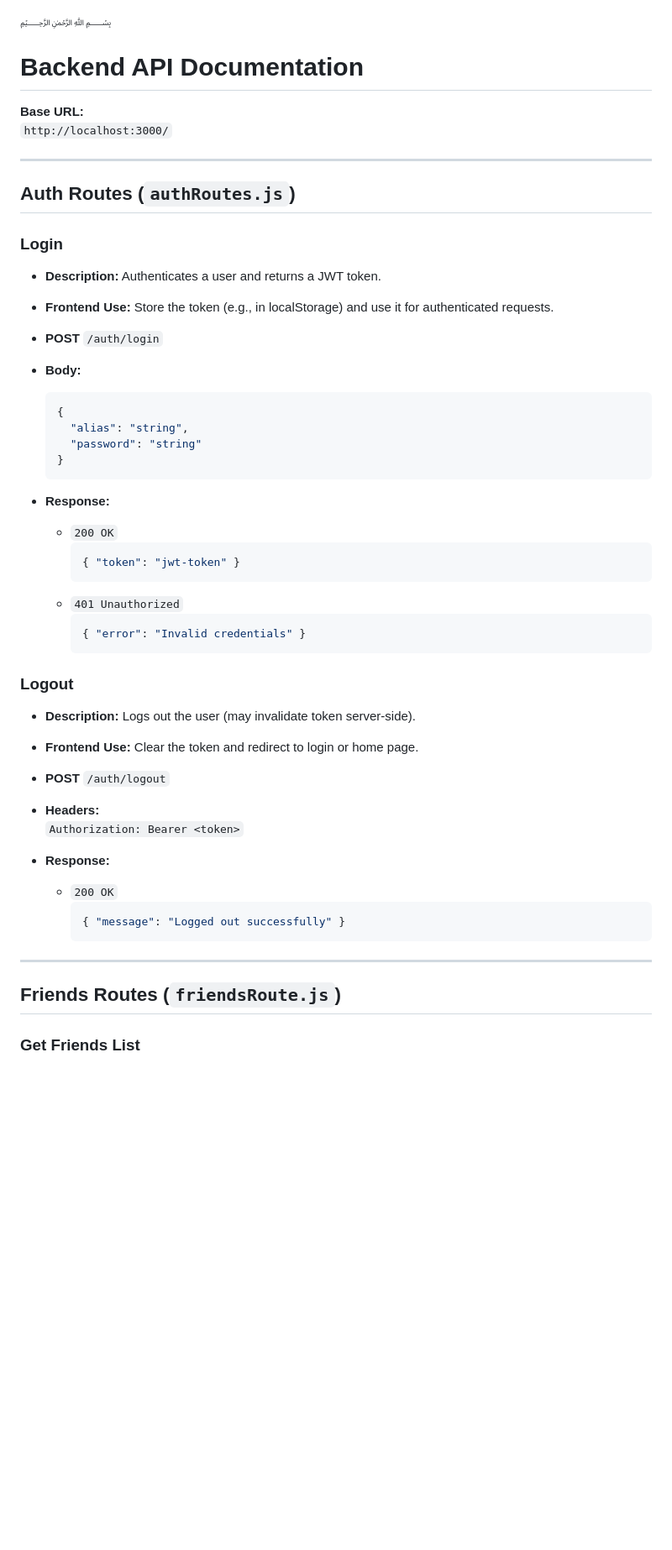
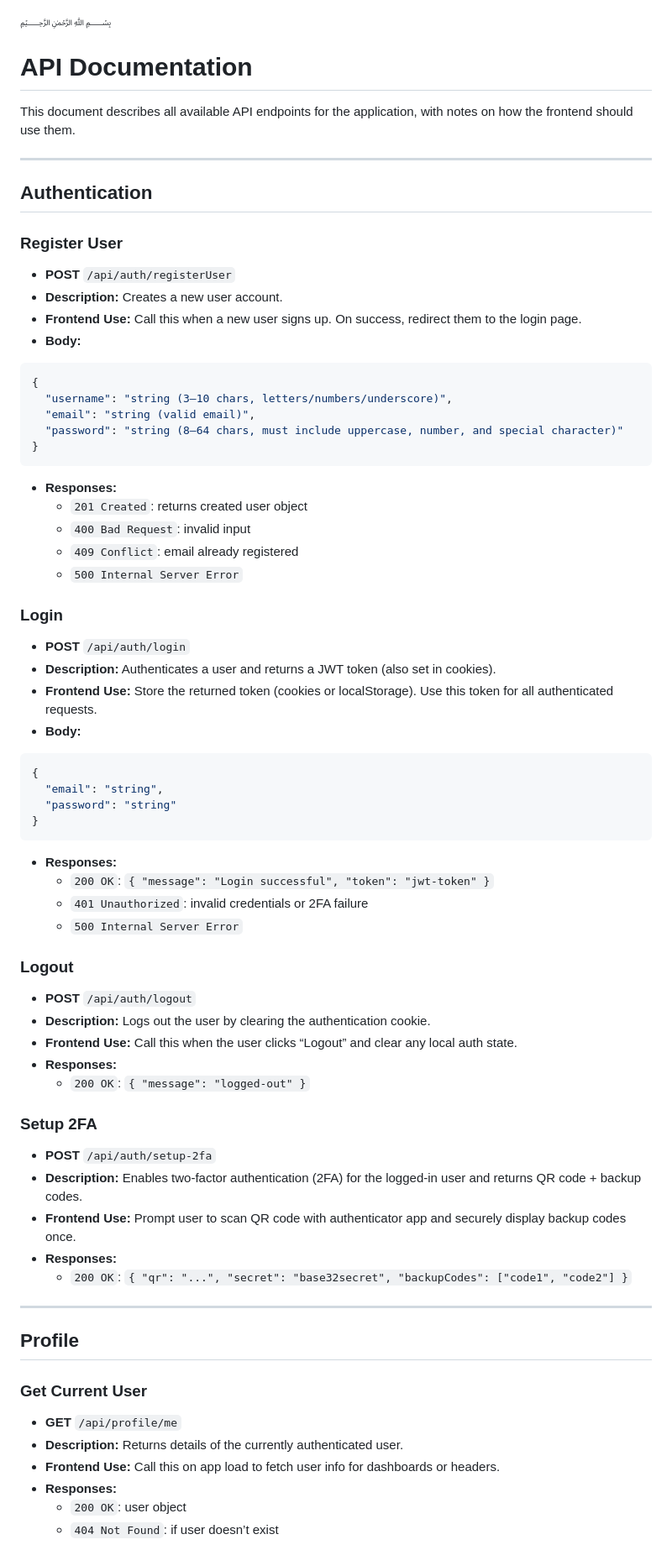
Before and after one commit to mualkhid/ft_transcendence, a Markdown page: Documentation/API_Documentation.md, the part around the change printed below. Shown: that part at 84% size. Drawn GitHub-style; blank space fills up the shorter version.

Commit message:
api_documentation uppdated

````diff
--- a/Documentation/API_Documentation.md
+++ b/Documentation/API_Documentation.md
@@ -1,58 +1,69 @@
 ﷽
+# API Documentation
 
-
-# Backend API Documentation
-
-**Base URL:**
-`http://localhost:3000/`
+This document describes all available API endpoints for the application, with notes on how the frontend should use them.
 
 ---
 
-## Auth Routes (`authRoutes.js`)
+## Authentication
+
+### Register User
+- **POST** `/api/auth/registerUser`
+- **Description:** Creates a new user account.
+- **Frontend Use:** Call this when a new user signs up. On success, redirect them to the login page.
+- **Body:**
+```json
+{
+  "username": "string (3–10 chars, letters/numbers/underscore)",
+  "email": "string (valid email)",
+  "password": "string (8–64 chars, must include uppercase, number, and special character)"
+}
+```
+- **Responses:**
+  - `201 Created`: returns created user object
+  - `400 Bad Request`: invalid input
+  - `409 Conflict`: email already registered
+  - `500 Internal Server Error`
 
 ### Login
-
-- **Description:** Authenticates a user and returns a JWT token.
-- **Frontend Use:** Store the token (e.g., in localStorage) and use it for authenticated requests.
-
-- **POST** `/auth/login`
-
+- **POST** `/api/auth/login`
+- **Description:** Authenticates a user and returns a JWT token (also set in cookies).
+- **Frontend Use:** Store the returned token (cookies or localStorage). Use this token for all authenticated requests.
 - **Body:**
-  ```json
-  {
-    "alias": "string",
-    "password": "string"
-  }
-  ```
-- **Response:**
-  - `200 OK`
-    ```json
-    { "token": "jwt-token" }
-    ```
-  - `401 Unauthorized`
-    ```json
-    { "error": "Invalid credentials" }
-    ```
+```json
+{
+  "email": "string",
+  "password": "string"
+}
+```
+- **Responses:**
+  - `200 OK`: `{ "message": "Login successful", "token": "jwt-token" }`
+  - `401 Unauthorized`: invalid credentials or 2FA failure
+  - `500 Internal Server Error`
 
 ### Logout
+- **POST** `/api/auth/logout`
+- **Description:** Logs out the user by clearing the authentication cookie.
+- **Frontend Use:** Call this when the user clicks “Logout” and clear any local auth state.
+- **Responses:**
+  - `200 OK`: `{ "message": "logged-out" }`
 
-
-- **Description:** Logs out the user (may invalidate token server-side).
-- **Frontend Use:** Clear the token and redirect to login or home page.
-
-- **POST** `/auth/logout`
-- **Headers:**
-  `Authorization: Bearer <token>`
-
-- **Response:**
-  - `200 OK`
-    ```json
-    { "message": "Logged out successfully" }
-    ```
+### Setup 2FA
+- **POST** `/api/auth/setup-2fa`
+- **Description:** Enables two-factor authentication (2FA) for the logged-in user and returns QR code + backup codes.
+- **Frontend Use:** Prompt user to scan QR code with authenticator app and securely display backup codes once.
+- **Responses:**
+  - `200 OK`: `{ "qr": "...", "secret": "base32secret", "backupCodes": ["code1", "code2"] }`
 
 ---
 
-## Friends Routes (`friendsRoute.js`)
+## Profile
 
-### Get Friends List
+### Get Current User
+- **GET** `/api/profile/me`
+- **Description:** Returns details of the currently authenticated user.
+- **Frontend Use:** Call this on app load to fetch user info for dashboards or headers.
+- **Responses:**
+  - `200 OK`: user object
+  - `404 Not Found`: if user doesn’t exist
 
````
Also changed, not shown: other parts of Documentation/API_Documentation.md (+142 -229 lines).
